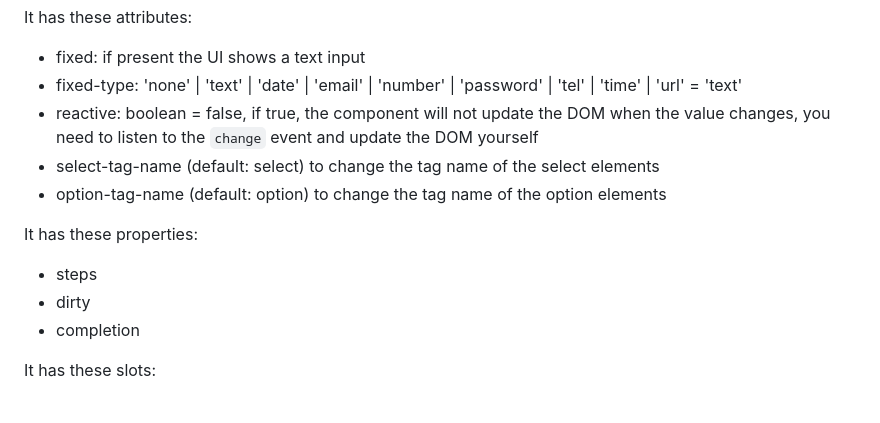
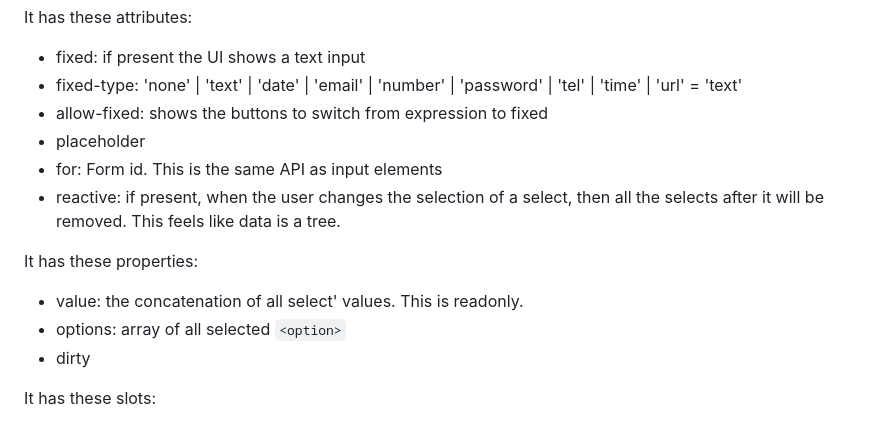
Before and after one commit to silexlabs/expression-input, a Markdown page: README.md, the part around the change. GitHub-like rendering.

```diff
--- a/README.md
+++ b/README.md
@@ -85,15 +85,16 @@ It has these attributes:
 
 - fixed: if present the UI shows a text input
 - fixed-type: 'none' | 'text' | 'date' | 'email' | 'number' | 'password' | 'tel' | 'time' | 'url' = 'text'
-- reactive: boolean = false, if true, the component will not update the DOM when the value changes, you need to listen to the `change` event and update the DOM yourself
-- select-tag-name (default: select) to change the tag name of the select elements
-- option-tag-name (default: option) to change the tag name of the option elements
+- allow-fixed: shows the buttons to switch from expression to fixed
+- placeholder
+- for: Form id. This is the same API as input elements
+- reactive: if present, when the user changes the selection of a select, then all the selects after it will be removed. This feels like data is a tree.
 
 It has these properties:
 
-- steps
+- value: the concatenation of all select' values. This is readonly.
+- options: array of all selected `<option>`
 - dirty
-- completion
 
 It has these slots:
 
```
